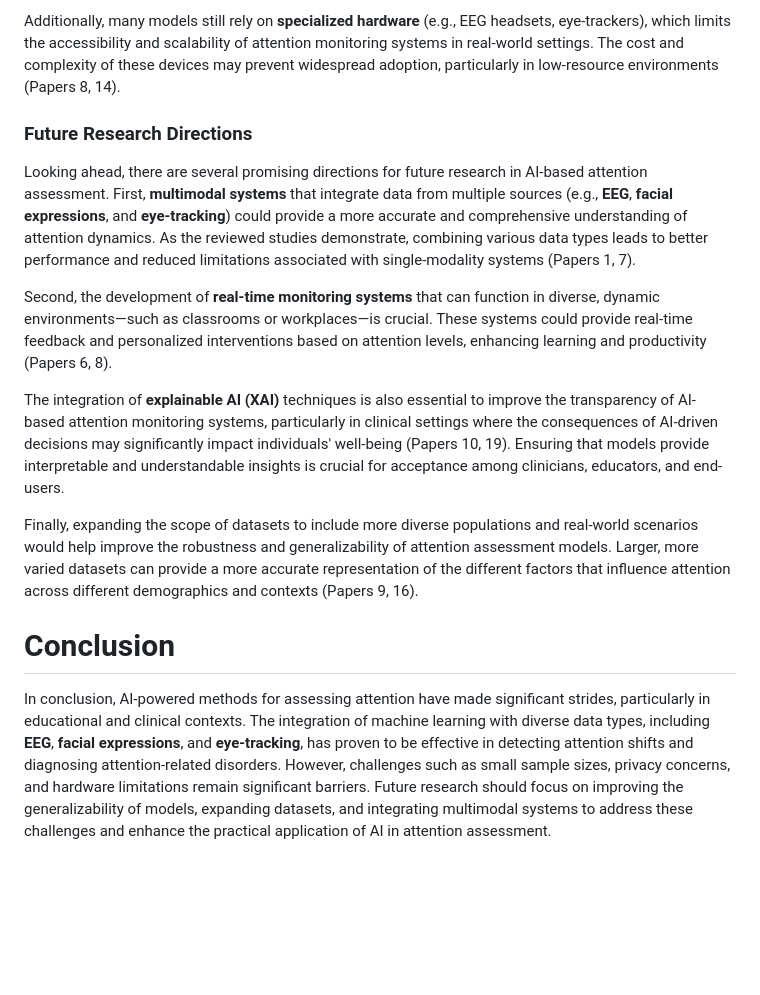
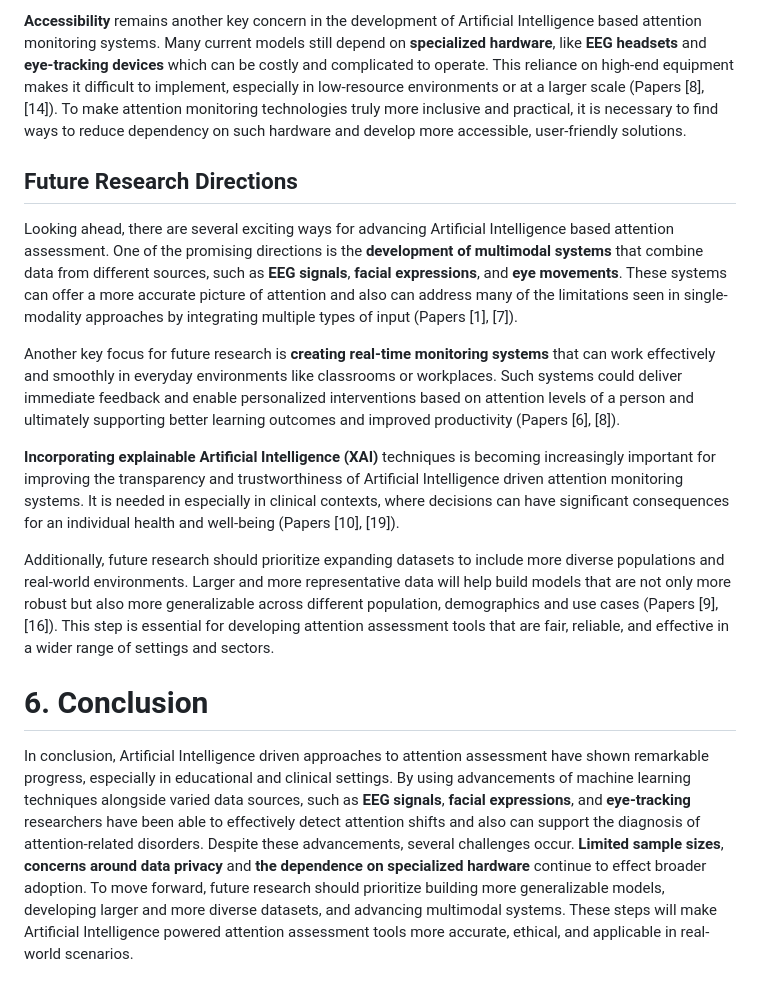
Before and after one commit to Mansib-eng/Literature-Review, a Markdown page: Research Work/Our Paper/README.md, the part around one of its changes. Drawn GitHub-style; blank space fills up the shorter version.

```diff
--- a/Research Work/Our Paper/README.md
+++ b/Research Work/Our Paper/README.md
@@ -290,18 +290,18 @@ Another significant challenge is **privacy concerns**. The use of **biometric da
 
-Additionally, many models still rely on **specialized hardware** (e.g., EEG headsets, eye-trackers), which limits the accessibility and scalability of attention monitoring systems in real-world settings. The cost and complexity of these devices may prevent widespread adoption, particularly in low-resource environments (Papers 8, 14).
+**Accessibility** remains another key concern in the development of Artificial Intelligence based attention monitoring systems. Many current models still depend on **specialized hardware**, like **EEG headsets** and **eye-tracking devices** which can be costly and complicated to operate. This reliance on high-end equipment makes it difficult to implement, especially in low-resource environments or at a larger scale (Papers [8], [14]). To make attention monitoring technologies truly more inclusive and practical, it is necessary to find ways to reduce dependency on such hardware and develop more accessible, user-friendly solutions.
 
-### Future Research Directions
+## Future Research Directions
 
-Looking ahead, there are several promising directions for future research in AI-based attention assessment. First, **multimodal systems** that integrate data from multiple sources (e.g., **EEG**, **facial expressions**, and **eye-tracking**) could provide a more accurate and comprehensive understanding of attention dynamics. As the reviewed studies demonstrate, combining various data types leads to better performance and reduced limitations associated with single-modality systems (Papers 1, 7).
+Looking ahead, there are several exciting ways for advancing Artificial Intelligence based attention assessment. One of the promising directions is the **development of multimodal systems** that combine data from different sources, such as **EEG signals**, **facial expressions**, and **eye movements**. These systems can offer a more accurate picture of attention and also can address many of the limitations seen in single-modality approaches by integrating multiple types of input (Papers [1], [7]).
 
-Second, the development of **real-time monitoring systems** that can function in diverse, dynamic environments—such as classrooms or workplaces—is crucial. These systems could provide real-time feedback and personalized interventions based on attention levels, enhancing learning and productivity (Papers 6, 8).
+Another key focus for future research is **creating real-time monitoring systems** that can work effectively and smoothly in everyday environments like classrooms or workplaces. Such systems could deliver immediate feedback and enable personalized interventions based on attention levels of a person and ultimately supporting better learning outcomes and improved productivity (Papers [6], [8]).
 
-The integration of **explainable AI (XAI)** techniques is also essential to improve the transparency of AI-based attention monitoring systems, particularly in clinical settings where the consequences of AI-driven decisions may significantly impact individuals' well-being (Papers 10, 19). Ensuring that models provide interpretable and understandable insights is crucial for acceptance among clinicians, educators, and end-users.
+**Incorporating explainable Artificial Intelligence (XAI)** techniques is becoming increasingly important for improving the transparency and trustworthiness of Artificial Intelligence driven attention monitoring systems. It is needed in especially in clinical contexts, where decisions can have significant consequences for an individual health and well-being (Papers [10], [19]).
 
-Finally, expanding the scope of datasets to include more diverse populations and real-world scenarios would help improve the robustness and generalizability of attention assessment models. Larger, more varied datasets can provide a more accurate representation of the different factors that influence attention across different demographics and contexts (Papers 9, 16).
+Additionally, future research should prioritize expanding datasets to include more diverse populations and real-world environments. Larger and more representative data will help build models that are not only more robust but also more generalizable across different population, demographics and use cases (Papers [9], [16]). This step is essential for developing attention assessment tools that are fair, reliable, and effective in a wider range of settings and sectors.
 
 
+# 6. Conclusion
 
-# Conclusion
-
-In conclusion, AI-powered methods for assessing attention have made significant strides, particularly in educational and clinical contexts. The integration of machine learning with diverse data types, including **EEG**, **facial expressions**, and **eye-tracking**, has proven to be effective in detecting attention shifts and diagnosing attention-related disorders. However, challenges such as small sample sizes, privacy concerns, and hardware limitations remain significant barriers. Future research should focus on improving the generalizability of models, expanding datasets, and integrating multimodal systems to address these challenges and enhance the practical application of AI in attention assessment.
+In conclusion, Artificial Intelligence driven approaches to attention assessment have shown remarkable progress, especially in educational and clinical settings. By using advancements of machine learning techniques alongside varied data sources, such as **EEG signals**, **facial expressions**, and **eye-tracking** researchers have been able to effectively detect attention shifts and also can support the diagnosis of attention-related disorders.
+Despite these advancements, several challenges occur. **Limited sample sizes**, **concerns around data privacy** and **the dependence on specialized hardware** continue to effect broader adoption. To move forward, future research should prioritize building more generalizable models, developing larger and more diverse datasets, and advancing multimodal systems. These steps will make Artificial Intelligence powered attention assessment tools more accurate, ethical, and applicable in real-world scenarios.
```
Also changed, not shown: other parts of Research Work/Our Paper/README.md (+14 -14 lines).
